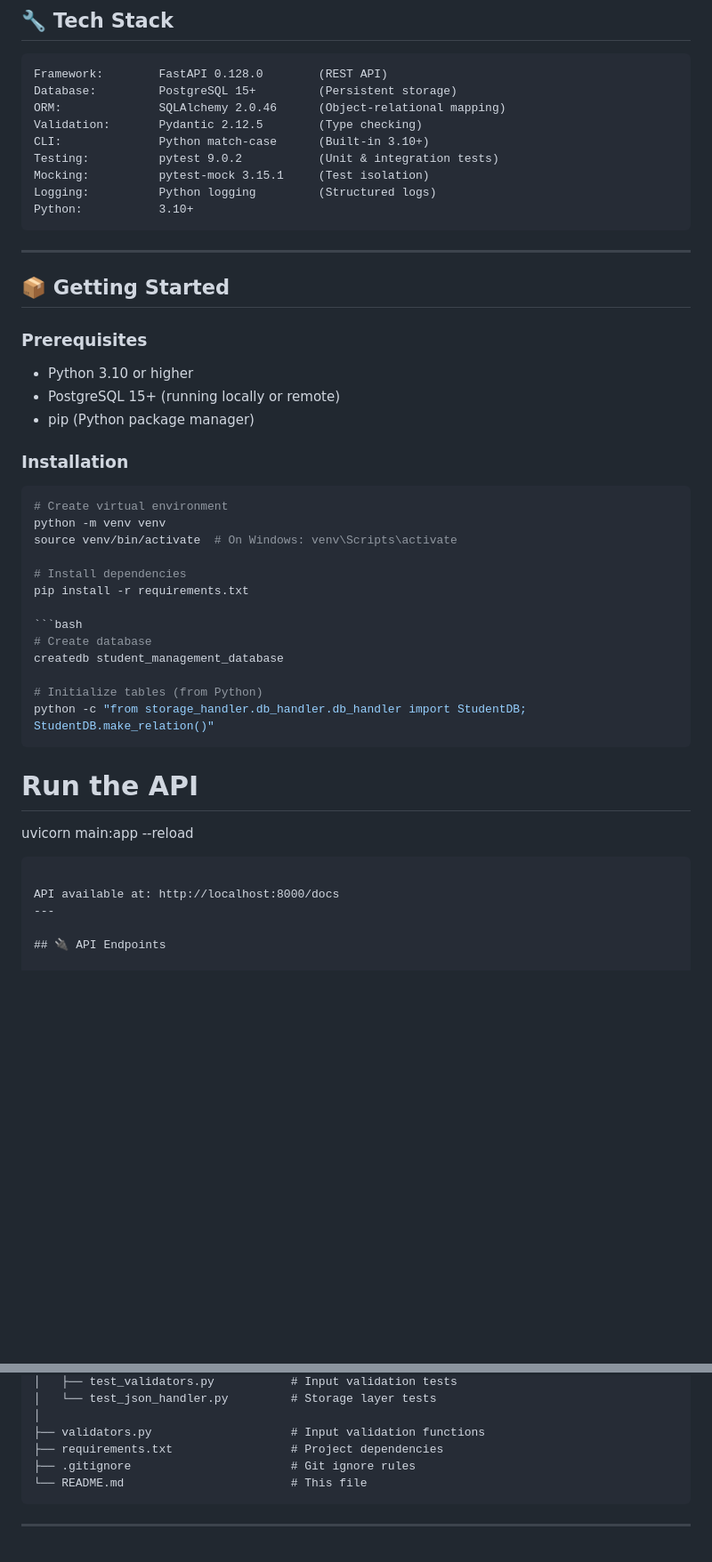
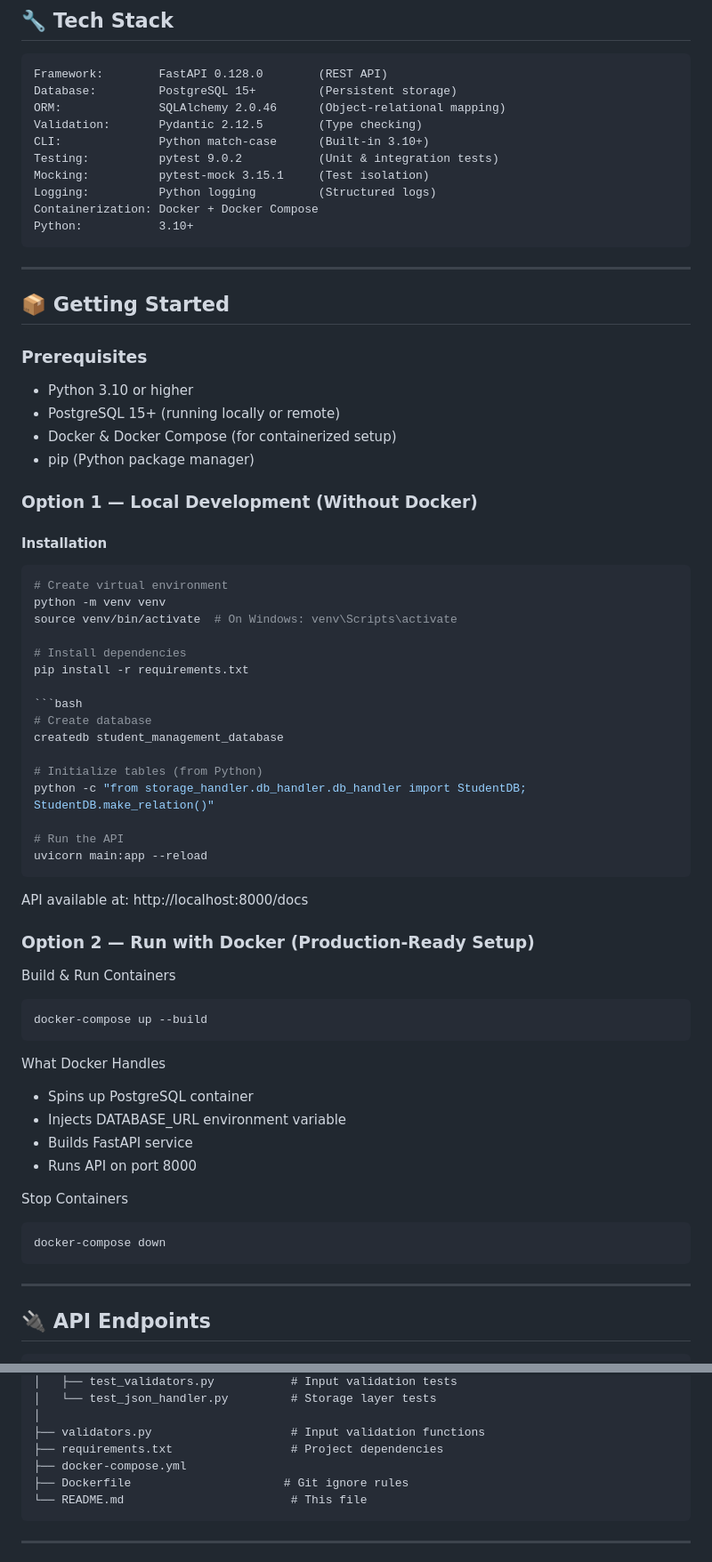
Before and after one commit to Tanu048/student-management-system-v2, a Markdown page: README.md, 2 parts joined by grey strips. Shown at 89% size. GitHub-like rendering; blank space fills up the shorter version.

````diff
--- a/README.md
+++ b/README.md
@@ -47,6 +47,7 @@ CLI:              Python match-case      (Built-in 3.10+)
 Testing:          pytest 9.0.2           (Unit & integration tests)
 Mocking:          pytest-mock 3.15.1     (Test isolation)
 Logging:          Python logging         (Structured logs)
+Containerization: Docker + Docker Compose
 Python:           3.10+
 ```
 
@@ -57,9 +58,11 @@ Python:           3.10+
 ### Prerequisites
 - Python 3.10 or higher
 - PostgreSQL 15+ (running locally or remote)
+- Docker & Docker Compose (for containerized setup)
 - pip (Python package manager)
 
-### Installation
+### Option 1 — Local Development (Without Docker)
+#### Installation
 
 ```bash
 # Create virtual environment
@@ -75,17 +78,33 @@ createdb student_management_database
 
 # Initialize tables (from Python)
 python -c "from storage_handler.db_handler.db_handler import StudentDB; StudentDB.make_relation()"
-```
 
 # Run the API
 uvicorn main:app --reload
 ```
 
 API available at: http://localhost:8000/docs
+
+### Option 2 — Run with Docker (Production-Ready Setup)
+ Build & Run Containers
+```
+docker-compose up --build
+```
+ What Docker Handles
+  - Spins up PostgreSQL container
+  - Injects DATABASE_URL environment variable
+  - Builds FastAPI service
+  - Runs API on port 8000
+
+ Stop Containers
+ ```
+docker-compose down
+```
 ---
 
+
 ## 🔌 API Endpoints
-
+```
 | Method | Endpoint                                | Description            |
 |--------|-----------------------------------------|------------------------|
 | POST   | `/add_students`                         | Add a new student      |
@@ -224,7 +243,8 @@ student-management-system-v2/
 │
 ├── validators.py                    # Input validation functions
 ├── requirements.txt                 # Project dependencies
-├── .gitignore                       # Git ignore rules
+├── docker-compose.yml
+├── Dockerfile                      # Git ignore rules
 └── README.md                        # This file
 ```
 
````
Also changed, not shown: other parts of README.md (+6 -6 lines).
